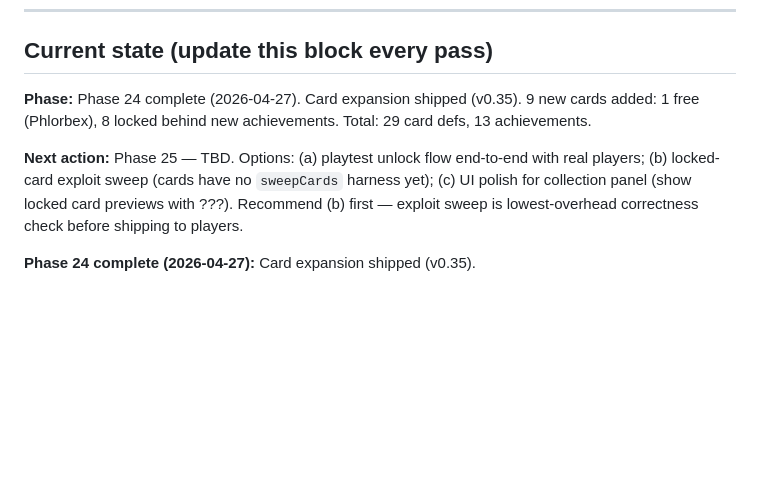
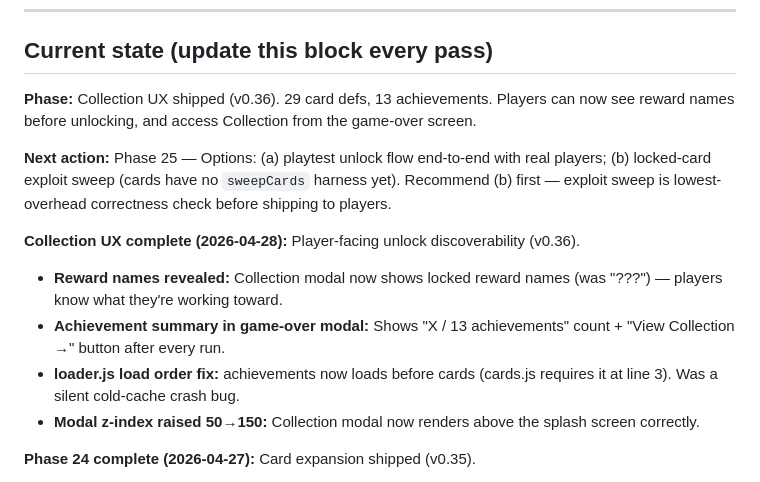
Before and after one commit to bazzboyy1/auto-card-battles, a Markdown page: DESIGN_LOG.md, the part around the change. GitHub-like rendering; blank space fills up the shorter version.

Commit message:
Update design log for v0.36 Collection UX
Co-Authored-By: Claude Sonnet 4.6 <noreply@anthropic.com>

```diff
--- a/DESIGN_LOG.md
+++ b/DESIGN_LOG.md
@@ -6,9 +6,15 @@ Living index. Detail is split across `design_log/` sub-files to keep this entryp
 
 ## Current state (update this block every pass)
 
-**Phase:** Phase 24 complete (2026-04-27). Card expansion shipped (v0.35). 9 new cards added: 1 free (Phlorbex), 8 locked behind new achievements. Total: 29 card defs, 13 achievements.
+**Phase:** Collection UX shipped (v0.36). 29 card defs, 13 achievements. Players can now see reward names before unlocking, and access Collection from the game-over screen.
 
-**Next action:** Phase 25 — TBD. Options: (a) playtest unlock flow end-to-end with real players; (b) locked-card exploit sweep (cards have no `sweepCards` harness yet); (c) UI polish for collection panel (show locked card previews with ???). Recommend (b) first — exploit sweep is lowest-overhead correctness check before shipping to players.
+**Next action:** Phase 25 — Options: (a) playtest unlock flow end-to-end with real players; (b) locked-card exploit sweep (cards have no `sweepCards` harness yet). Recommend (b) first — exploit sweep is lowest-overhead correctness check before shipping to players.
+
+**Collection UX complete (2026-04-28):** Player-facing unlock discoverability (v0.36).
+- **Reward names revealed:** Collection modal now shows locked reward names (was "???") — players know what they're working toward.
+- **Achievement summary in game-over modal:** Shows "X / 13 achievements" count + "View Collection →" button after every run.
+- **loader.js load order fix:** achievements now loads before cards (cards.js requires it at line 3). Was a silent cold-cache crash bug.
+- **Modal z-index raised 50→150:** Collection modal now renders above the splash screen correctly.
 
 **Phase 24 complete (2026-04-27):** Card expansion shipped (v0.35).
 - **New free card:** Phlorbex (Sporal/Shy, T1, base 54) — other Sporal specimens +10 flat score (axis 8 aura).
```
